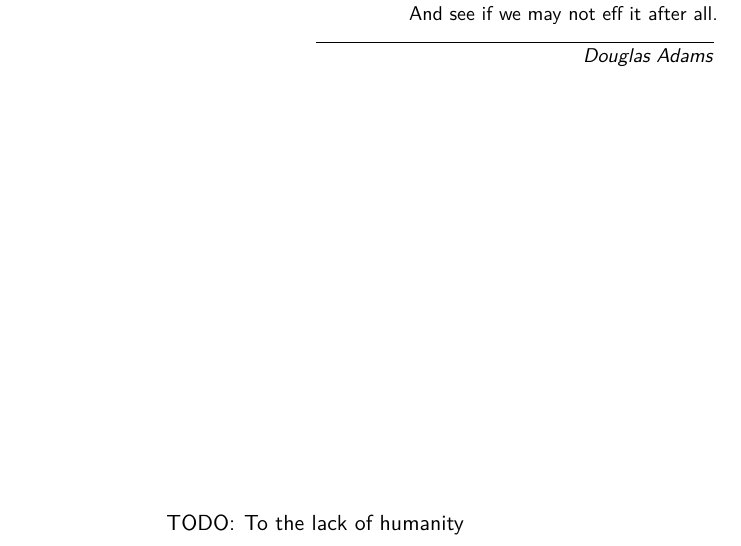
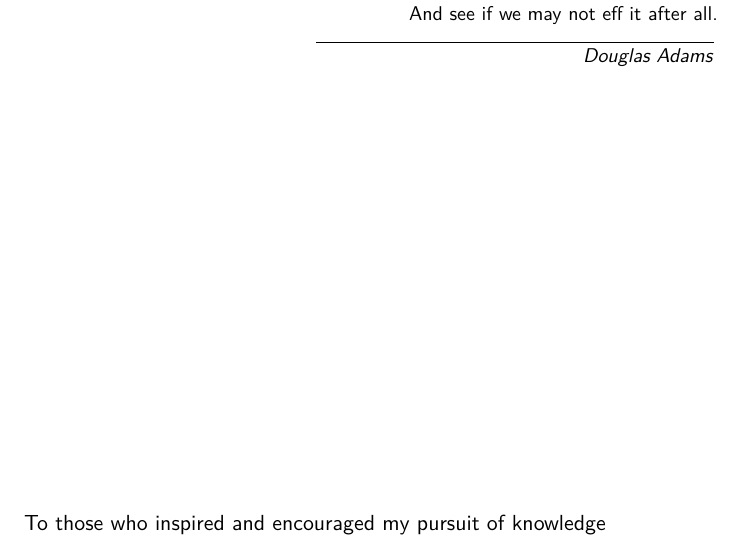
Before and after one commit to atrib/thesis, a LaTeX thesis (thesis.tex): part of page 3 of 159, cut so that both start at the same text. Compiled offline with pdfLaTeX.

Commit message:
Updated dedication

```diff
--- a/thesis.tex
+++ b/thesis.tex
@@ -381,7 +381,7 @@
   \begin{absolute}
     \makebox[0pt]{\parbox{\textwidth}{
       \centering
-      TODO: To the lack of humanity
+      To those who inspired and encouraged my pursuit of knowledge
     }}
   \end{absolute}
 \end{dedication}
```
